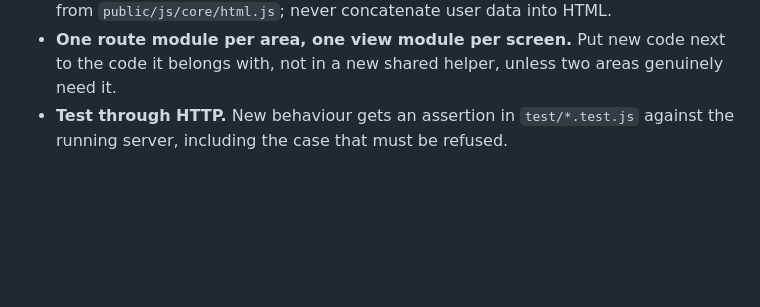
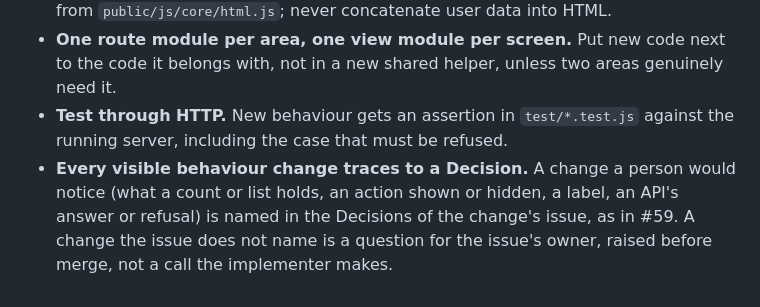
Before and after one commit to zhipengzhu1-dotcom/10-14-2026-Aliquot-LIMS-v3, a Markdown page: CODING_STANDARDS.md, the part around the change. Rendered like a GitHub page; blank space fills up the shorter version.

Commit message:
Coding standard: every visible behaviour change traces to a Decision
Candidates 02-04 of the 2026-11-01 architecture review were built without
an issue, and their agents chose behaviour changes nobody had decided
(what 'open' means, hiding actions, the 'Incoming' label). #59 had a
Decisions section and nothing drifted. This gives /code-review's Spec axis
a rule to hold a diff to.

Co-Authored-By: Claude Opus 5.5 <noreply@anthropic.com>

```diff
--- a/CODING_STANDARDS.md
+++ b/CODING_STANDARDS.md
@@ -10,3 +10,4 @@ What a reviewer holds a change to. Implementers read the pointers in `CLAUDE.md`
 - **Escape by default in the browser.** Build markup with the `html` tagged template from `public/js/core/html.js`; never concatenate user data into HTML.
 - **One route module per area, one view module per screen.** Put new code next to the code it belongs with, not in a new shared helper, unless two areas genuinely need it.
 - **Test through HTTP.** New behaviour gets an assertion in `test/*.test.js` against the running server, including the case that must be refused.
+- **Every visible behaviour change traces to a Decision.** A change a person would notice (what a count or list holds, an action shown or hidden, a label, an API's answer or refusal) is named in the Decisions of the change's issue, as in #59. A change the issue does not name is a question for the issue's owner, raised before merge, not a call the implementer makes.
```
